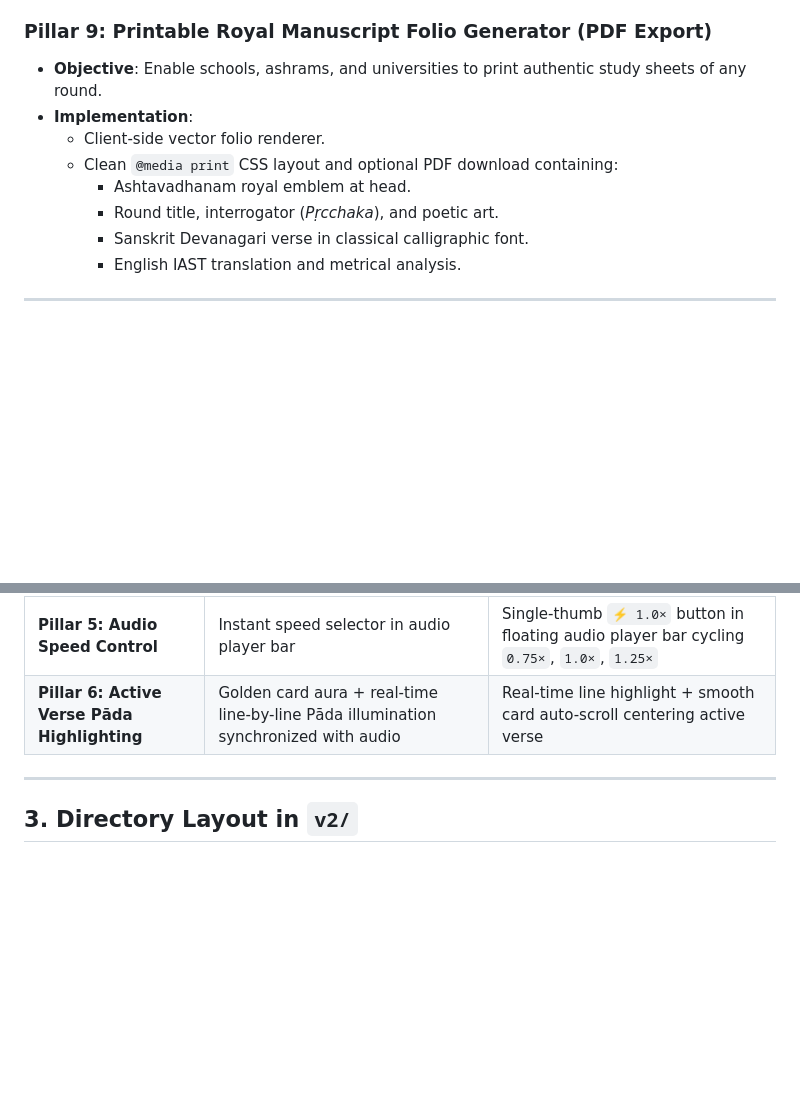
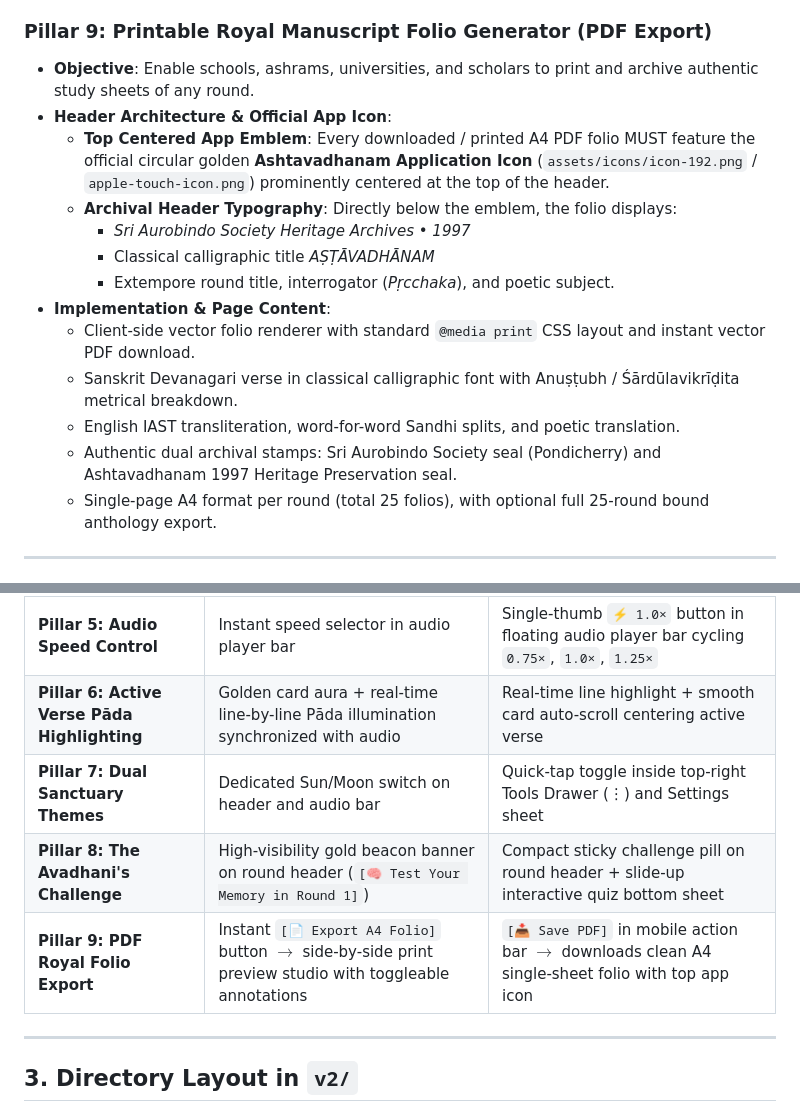
Before and after one commit to gapskris/ashtavadhanam, a Markdown page: v2/V2_MASTER_PLAN_AND_ROADMAP.md, 2 parts joined by grey strips. Rendered like a GitHub page; blank space fills up the shorter version.

Commit message:
docs(v2): mandate official circular app icon at the top of PDF folio export

```diff
--- a/v2/V2_MASTER_PLAN_AND_ROADMAP.md
+++ b/v2/V2_MASTER_PLAN_AND_ROADMAP.md
@@ -110,14 +110,19 @@ The **v2 Evolution** builds upon this immutable foundation to transform the appl
   3. *Sound the Bell Counter*: Count the random temple bell rings while answering a poetry quiz!
 
 ### Pillar 9: Printable Royal Manuscript Folio Generator (PDF Export)
-- **Objective**: Enable schools, ashrams, and universities to print authentic study sheets of any round.
-- **Implementation**:
-  - Client-side vector folio renderer.
-  - Clean `@media print` CSS layout and optional PDF download containing:
-    - Ashtavadhanam royal emblem at head.
-    - Round title, interrogator (*Pṛcchaka*), and poetic art.
-    - Sanskrit Devanagari verse in classical calligraphic font.
-    - English IAST translation and metrical analysis.
+- **Objective**: Enable schools, ashrams, universities, and scholars to print and archive authentic study sheets of any round.
+- **Header Architecture & Official App Icon**:
+  - **Top Centered App Emblem**: Every downloaded / printed A4 PDF folio MUST feature the official circular golden **Ashtavadhanam Application Icon** (`assets/icons/icon-192.png` / `apple-touch-icon.png`) prominently centered at the top of the header.
+  - **Archival Header Typography**: Directly below the emblem, the folio displays:
+    - *Sri Aurobindo Society Heritage Archives • 1997*
+    - Classical calligraphic title *AṢṬĀVADHĀNAM*
+    - Extempore round title, interrogator (*Pṛcchaka*), and poetic subject.
+- **Implementation & Page Content**:
+  - Client-side vector folio renderer with standard `@media print` CSS layout and instant vector PDF download.
+  - Sanskrit Devanagari verse in classical calligraphic font with Anuṣṭubh / Śārdūlavikrīḍita metrical breakdown.
+  - English IAST transliteration, word-for-word Sandhi splits, and poetic translation.
+  - Authentic dual archival stamps: Sri Aurobindo Society seal (Pondicherry) and Ashtavadhanam 1997 Heritage Preservation seal.
+  - Single-page A4 format per round (total 25 folios), with optional full 25-round bound anthology export.
 
 ---
 
@@ -133,6 +138,9 @@ To resolve screen clutter and ensure 100% feature accessibility across both desk
 | **Pillar 4: Glossary & Lore** | Persistent Right Companion Panel card | Inline term tap tooltip bottom-sheet + complete glossary in top-right Tools Drawer (⋮) |
 | **Pillar 5: Audio Speed Control** | Instant speed selector in audio player bar | Single-thumb `⚡ 1.0×` button in floating audio player bar cycling `0.75×`, `1.0×`, `1.25×` |
 | **Pillar 6: Active Verse Pāda Highlighting** | Golden card aura + real-time line-by-line Pāda illumination synchronized with audio | Real-time line highlight + smooth card auto-scroll centering active verse |
+| **Pillar 7: Dual Sanctuary Themes** | Dedicated Sun/Moon switch on header and audio bar | Quick-tap toggle inside top-right Tools Drawer (⋮) and Settings sheet |
+| **Pillar 8: The Avadhani's Challenge** | High-visibility gold beacon banner on round header (`[🧠 Test Your Memory in Round 1]`) | Compact sticky challenge pill on round header + slide-up interactive quiz bottom sheet |
+| **Pillar 9: PDF Royal Folio Export** | Instant `[📄 Export A4 Folio]` button $\rightarrow$ side-by-side print preview studio with toggleable annotations | `[📥 Save PDF]` in mobile action bar $\rightarrow$ downloads clean A4 single-sheet folio with top app icon |
 
 ---
 
```
